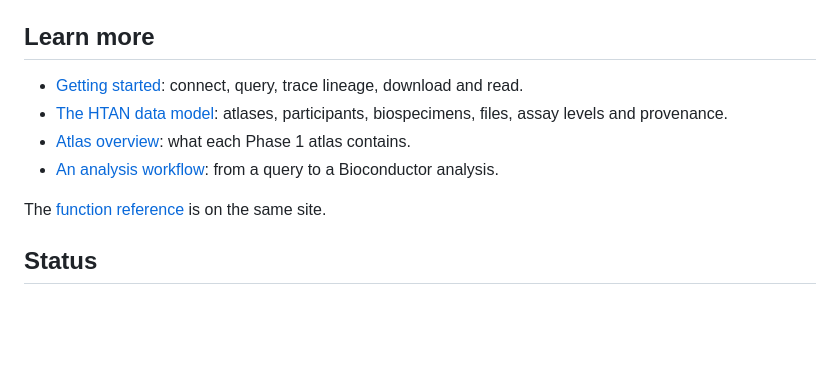
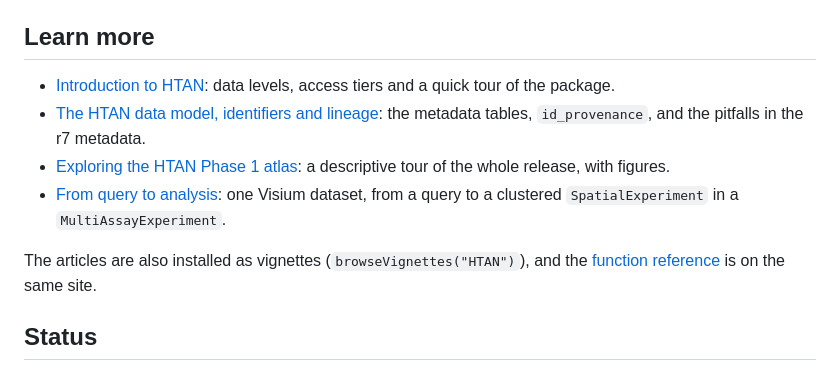
Before and after one commit to BiocStaging/HTAN, a Markdown page: README.md, the part around the change. Rendered like a GitHub page; blank space fills up the shorter version.

Commit message:
docs: README article links use the Quarto article titles
Co-Authored-By: Claude Opus 5.5 <noreply@anthropic.com>

```diff
--- a/README.md
+++ b/README.md
@@ -90,17 +90,19 @@ design is recorded in [`adr/`](adr/).
 
 ## Learn more
 
-- [Getting started](https://seandavi.github.io/HTAN/articles/HTAN.html):
-  connect, query, trace lineage, download and read.
-- [The HTAN data model](https://seandavi.github.io/HTAN/articles/data-model.html):
-  atlases, participants, biospecimens, files, assay levels and provenance.
-- [Atlas overview](https://seandavi.github.io/HTAN/articles/atlas-overview.html):
-  what each Phase 1 atlas contains.
-- [An analysis workflow](https://seandavi.github.io/HTAN/articles/analysis-workflow.html):
-  from a query to a Bioconductor analysis.
+- [Introduction to HTAN](https://seandavi.github.io/HTAN/articles/HTAN.html):
+  data levels, access tiers and a quick tour of the package.
+- [The HTAN data model, identifiers and lineage](https://seandavi.github.io/HTAN/articles/data-model.html):
+  the metadata tables, `id_provenance`, and the pitfalls in the r7 metadata.
+- [Exploring the HTAN Phase 1 atlas](https://seandavi.github.io/HTAN/articles/atlas-overview.html):
+  a descriptive tour of the whole release, with figures.
+- [From query to analysis](https://seandavi.github.io/HTAN/articles/analysis-workflow.html):
+  one Visium dataset, from a query to a clustered `SpatialExperiment` in a
+  `MultiAssayExperiment`.
 
-The [function reference](https://seandavi.github.io/HTAN/reference/) is on
-the same site.
+The articles are also installed as vignettes (`browseVignettes("HTAN")`),
+and the [function reference](https://seandavi.github.io/HTAN/reference/) is
+on the same site.
 
 ## Status
 
```
